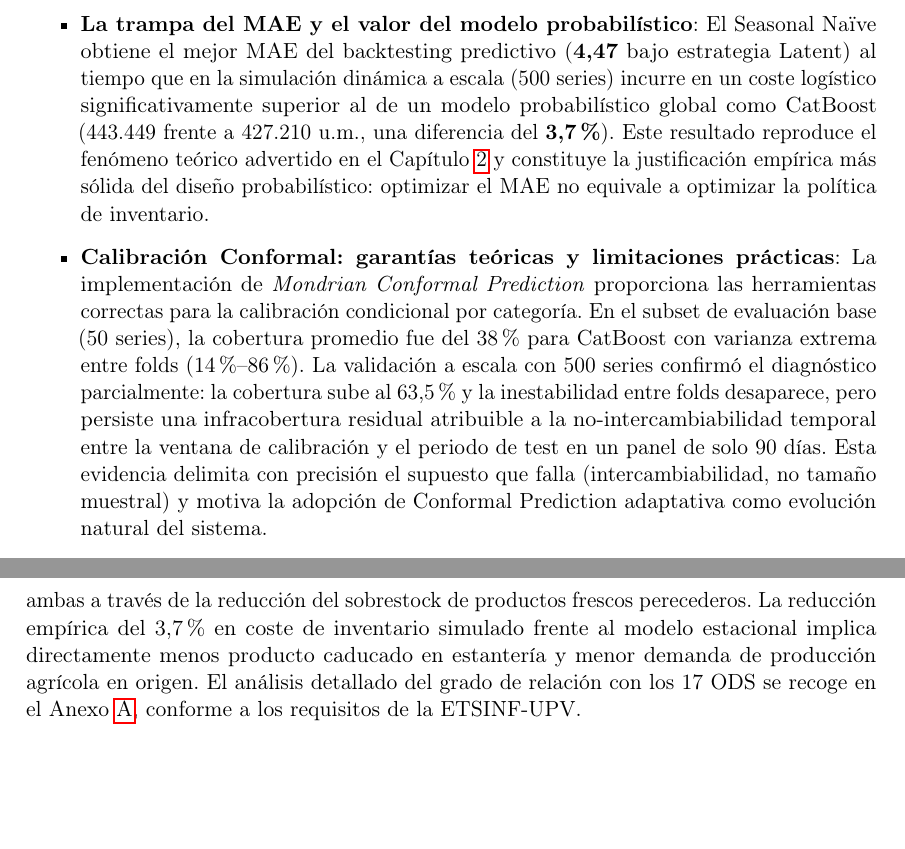
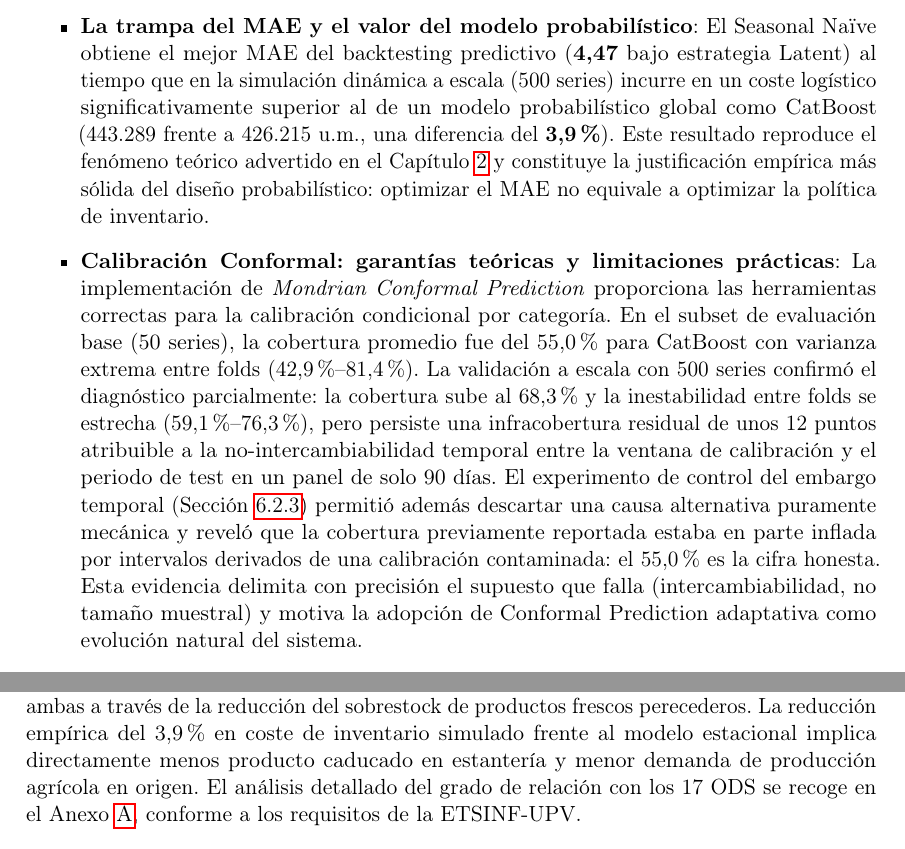
Before and after one commit to ArtemMindlin/retail-demand-forecasting-system, a LaTeX thesis (memoria/main.tex, which reads memoria/chapters/07_conclusiones.tex): two parts of pages 86 and 88 of 107, joined at a grey line, cut so that both start at the same text, the shorter picture padded with empty space. Compiled offline with pdfLaTeX.

Commit message:
fix(memoria): regenerate the chapter 7 thematic block against chapter 6 (G3)
The objectives review (lines 13-17) had been updated during the August audit but the
thematic conclusions block had not, so chapter 7 contradicted chapter 6 — and itself.

- Coverage: 38% and folds 14%-86% -> 55.0% and 42.9%-81.4% (base subset); 63.5% ->
  68.3% at scale, with the fold range now stated (59.1%-76.3%). The old figures came
  from a May run and the 10 June run respectively.
- Simulated cost: 443 449 / 427 210 -> 443 289 / 426 215, and the delta 3.7% -> 3.9%.
  The old pair came from the 10 June run.
- Adds the embargo control experiment to the conformal conclusion, so the chapter says
  which alternative cause was ruled out and that 55.0% is the honest figure rather than
  presenting the number without its provenance.
- Objective 2 and the sustainability section: 3.7% -> 3.9%.

```diff
--- a/memoria/chapters/07_conclusiones.tex
+++ b/memoria/chapters/07_conclusiones.tex
@@ -22,9 +22,9 @@ Cuatro de los cinco objetivos específicos se cumplen íntegramente; el tercero
 \begin{itemize}
     \item \textbf{Censura y Demanda Latente}: La imputación de la demanda censurada por \textit{stockouts} es el factor técnico más determinante para la rentabilidad de la cadena de suministro. Bajo una evaluación justa con un target común de demanda real, los modelos entrenados con la estrategia de Demanda Latente Supervisada reducen el coste total de inventario en un \textbf{3,72\%} frente al baseline observado sin corregir (1.774,82 frente a 1.843,41 unidades monetarias), elevando el nivel de servicio (\textit{fill rate}) del \textbf{90,43\%} al \textbf{99,75\%}. Este resultado valida de forma cuantitativa y sin sesgo de evaluación el beneficio de recuperar la señal latente, con el alcance acotado al panel de 500 series del que se muestrea el protocolo (Sección~\ref{sec:resultados_gemelo}).
 
-    \item \textbf{La trampa del MAE y el valor del modelo probabilístico}: El Seasonal Naïve obtiene el mejor MAE del backtesting predictivo (\textbf{4,47} bajo estrategia Latent) al tiempo que en la simulación dinámica a escala (500 series) incurre en un coste logístico significativamente superior al de un modelo probabilístico global como CatBoost (443.449 frente a 427.210 u.m., una diferencia del \textbf{3,7\%}). Este resultado reproduce el fenómeno teórico advertido en el Capítulo~\ref{chap:estado_del_arte} y constituye la justificación empírica más sólida del diseño probabilístico: optimizar el MAE no equivale a optimizar la política de inventario.
+    \item \textbf{La trampa del MAE y el valor del modelo probabilístico}: El Seasonal Naïve obtiene el mejor MAE del backtesting predictivo (\textbf{4,47} bajo estrategia Latent) al tiempo que en la simulación dinámica a escala (500 series) incurre en un coste logístico significativamente superior al de un modelo probabilístico global como CatBoost (443.289 frente a 426.215 u.m., una diferencia del \textbf{3,9\%}). Este resultado reproduce el fenómeno teórico advertido en el Capítulo~\ref{chap:estado_del_arte} y constituye la justificación empírica más sólida del diseño probabilístico: optimizar el MAE no equivale a optimizar la política de inventario.
 
-    \item \textbf{Calibración Conformal: garantías teóricas y limitaciones prácticas}: La implementación de \textit{Mondrian Conformal Prediction} proporciona las herramientas correctas para la calibración condicional por categoría. En el subset de evaluación base (50 series), la cobertura promedio fue del 38\% para CatBoost con varianza extrema entre folds (14\%--86\%). La validación a escala con 500 series confirmó el diagnóstico parcialmente: la cobertura sube al 63{,}5\% y la inestabilidad entre folds desaparece, pero persiste una infracobertura residual atribuible a la no-intercambiabilidad temporal entre la ventana de calibración y el periodo de test en un panel de solo 90 días. Esta evidencia delimita con precisión el supuesto que falla (intercambiabilidad, no tamaño muestral) y motiva la adopción de Conformal Prediction adaptativa como evolución natural del sistema.
+    \item \textbf{Calibración Conformal: garantías teóricas y limitaciones prácticas}: La implementación de \textit{Mondrian Conformal Prediction} proporciona las herramientas correctas para la calibración condicional por categoría. En el subset de evaluación base (50 series), la cobertura promedio fue del 55{,}0\% para CatBoost con varianza extrema entre folds (42{,}9\%--81{,}4\%). La validación a escala con 500 series confirmó el diagnóstico parcialmente: la cobertura sube al 68{,}3\% y la inestabilidad entre folds se estrecha (59{,}1\%--76{,}3\%), pero persiste una infracobertura residual de unos 12 puntos atribuible a la no-intercambiabilidad temporal entre la ventana de calibración y el periodo de test en un panel de solo 90 días. El experimento de control del embargo temporal (Sección~\ref{sec:embargo_calibracion}) permitió además descartar una causa alternativa puramente mecánica y reveló que la cobertura previamente reportada estaba en parte inflada por intervalos derivados de una calibración contaminada: el 55{,}0\% es la cifra honesta. Esta evidencia delimita con precisión el supuesto que falla (intercambiabilidad, no tamaño muestral) y motiva la adopción de Conformal Prediction adaptativa como evolución natural del sistema.
 
     \item \textbf{El Gemelo Digital Logístico}: La evaluación estática (aislada por día) oculta el impacto acumulativo de los errores de inventario. La integración de la \textbf{Simulación Dinámica Order-Up-To} permite medir el verdadero coste logístico con estado de inventario persistente, exponiendo el \textit{efecto látigo} que los modelos evaluados en aislamiento no pueden detectar. La validación a 500 series reveló además que el beneficio de la corrección de censura sobre el coste dinámico es sensible a la composición del catálogo: se concentra en series de stockout severo y se diluye cuando el catálogo es más heterogéneo, matiz que el coste estático no captura.
 
@@ -47,7 +47,7 @@ Más allá de las conclusiones metodológicas, este TFG deja como legado un sist
 
 \section{Sostenibilidad e Impacto Ambiental}
 
-El trabajo presenta una relación directa y cuantificada con el \textbf{ODS 12} (Producción y Consumo Responsables), y una relación indirecta con el \textbf{ODS 13} (Acción por el Clima), ambas a través de la reducción del sobrestock de productos frescos perecederos. La reducción empírica del 3,7\% en coste de inventario simulado frente al modelo estacional implica directamente menos producto caducado en estantería y menor demanda de producción agrícola en origen. El análisis detallado del grado de relación con los 17 ODS se recoge en el Anexo~\ref{anx:ods}, conforme a los requisitos de la ETSINF-UPV.
+El trabajo presenta una relación directa y cuantificada con el \textbf{ODS 12} (Producción y Consumo Responsables), y una relación indirecta con el \textbf{ODS 13} (Acción por el Clima), ambas a través de la reducción del sobrestock de productos frescos perecederos. La reducción empírica del 3,9\% en coste de inventario simulado frente al modelo estacional implica directamente menos producto caducado en estantería y menor demanda de producción agrícola en origen. El análisis detallado del grado de relación con los 17 ODS se recoge en el Anexo~\ref{anx:ods}, conforme a los requisitos de la ETSINF-UPV.
 
 \section{Análisis de Impacto Ético, Social y Privacidad}
 Más allá de los resultados logísticos, el sistema se ha estructurado atendiendo a criterios
```
Also changed, not shown: memoria/chapters/07_conclusiones.tex (2 more changed lines).
